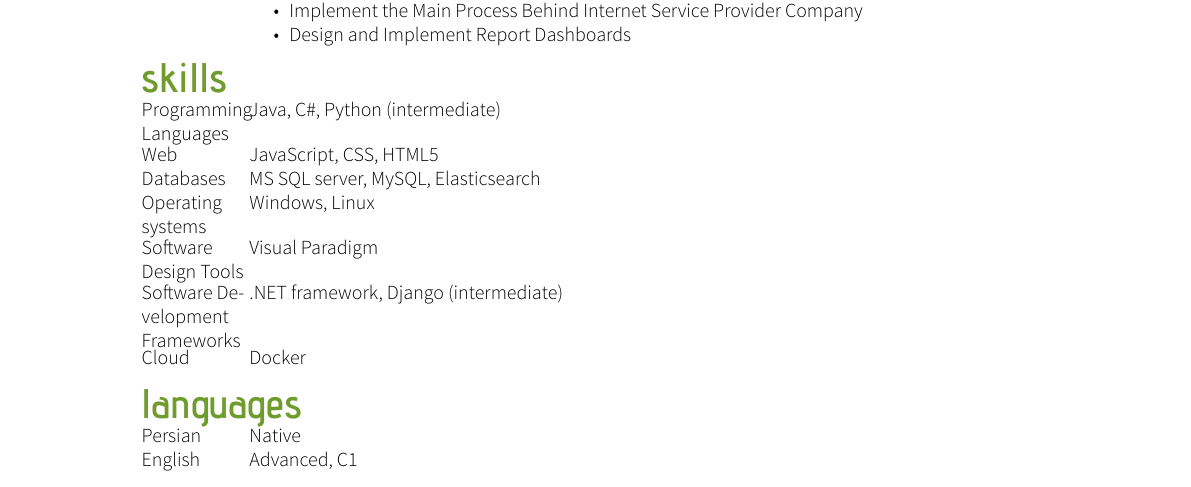
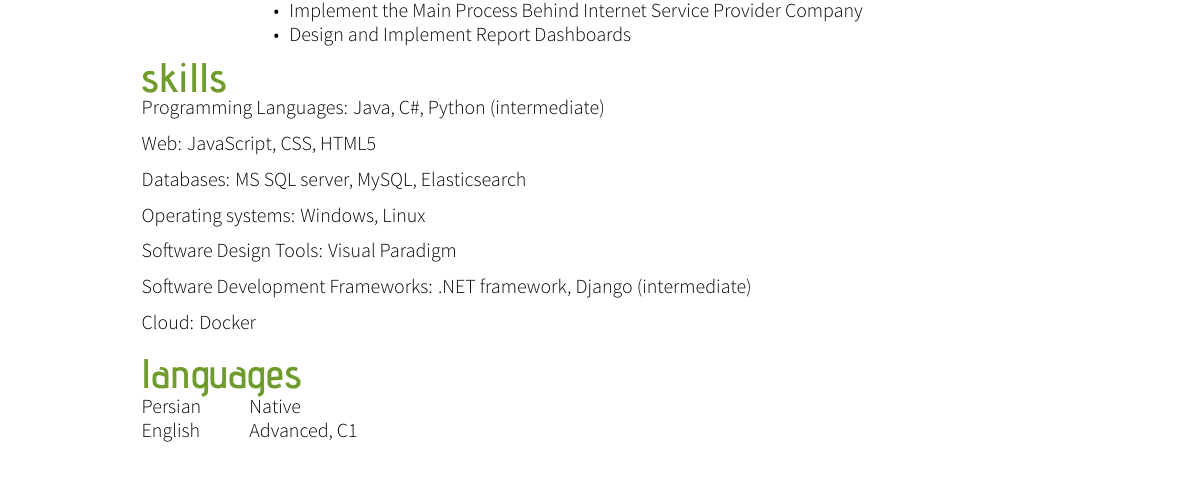
Before and after one commit to vahidetemadi/Resume-CV, a LaTeX CV (cv-VahidEtemadi.tex): part of the page, cut so that both start at the same text. Compiled offline with XeLaTeX.

Commit message:
made some changes new

```diff
--- a/cv-VahidEtemadi.tex
+++ b/cv-VahidEtemadi.tex
@@ -95,21 +95,21 @@
 \end{tabularcv}
 \fi
 \section*{skills}
-\begin{tabularcv}
-Programming Languages & Java, C\#, Python (intermediate)\\
 
-Web &  JavaScript, CSS, HTML5\\
+Programming Languages: Java, C\#, Python (intermediate)
 
-Databases & MS SQL server, MySQL, Elasticsearch\\
+Web: JavaScript, CSS, HTML5
 
-Operating systems & Windows, Linux\\
+Databases: MS SQL server, MySQL, Elasticsearch
 
-Software Design Tools & Visual Paradigm\\
+Operating systems: Windows, Linux
 
-Software Development Frameworks & .NET framework, Django (intermediate)\\
+Software Design Tools: Visual Paradigm
 
-Cloud & Docker
-\end{tabularcv}
+Software Development Frameworks: .NET framework, Django (intermediate)
+
+Cloud: Docker
+
 \section*{languages}
 \begin{tabularcv}
 Persian     &	Native \\
```
Also changed, not shown: cv-VahidEtemadi.pdf, 2 other files.
